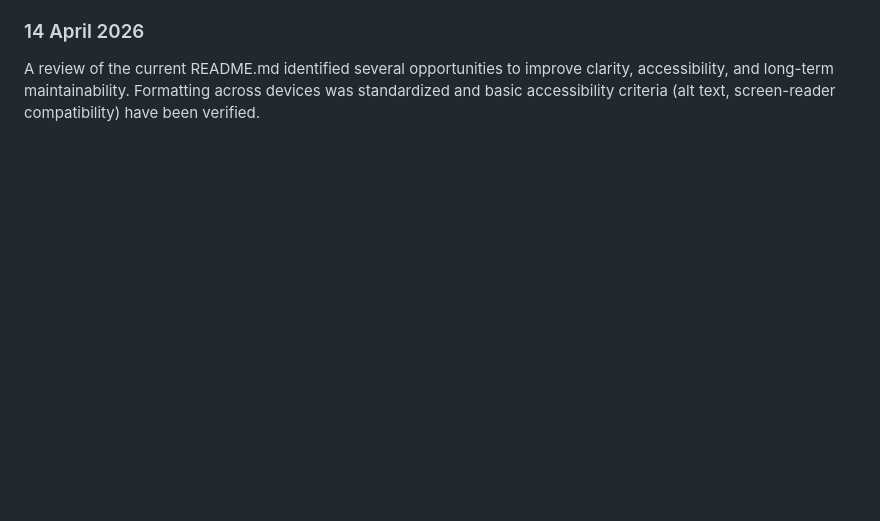
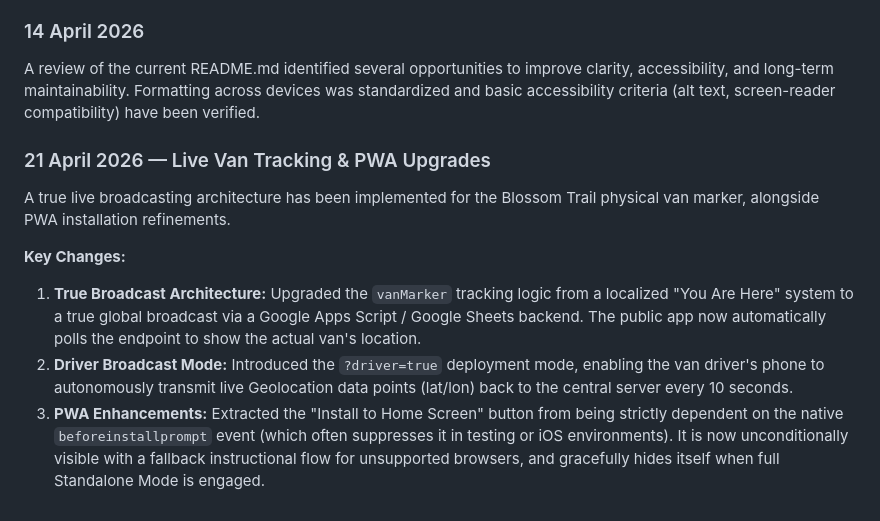
Before and after one commit to InclusiveCat/blossom-trail, a Markdown page: README.md, the part around the change. Drawn GitHub-style; blank space fills up the shorter version.

Commit message:
Update PWA install button and add true live GPS broadcasting architecture

```diff
--- a/README.md
+++ b/README.md
@@ -221,3 +221,11 @@ A major refactoring of the Blossom Trail PWA has been completed to align the app
 
 ### 14 April 2026
 A review of the current README.md identified several opportunities to improve clarity, accessibility, and long-term maintainability. Formatting across devices was standardized and basic accessibility criteria (alt text, screen-reader compatibility) have been verified.
+
+### 21 April 2026 — Live Van Tracking & PWA Upgrades
+A true live broadcasting architecture has been implemented for the Blossom Trail physical van marker, alongside PWA installation refinements.
+
+**Key Changes:**
+1. **True Broadcast Architecture:** Upgraded the `vanMarker` tracking logic from a localized "You Are Here" system to a true global broadcast via a Google Apps Script / Google Sheets backend. The public app now automatically polls the endpoint to show the actual van's location.
+2. **Driver Broadcast Mode:** Introduced the `?driver=true` deployment mode, enabling the van driver's phone to autonomously transmit live Geolocation data points (lat/lon) back to the central server every 10 seconds.
+3. **PWA Enhancements:** Extracted the "Install to Home Screen" button from being strictly dependent on the native `beforeinstallprompt` event (which often suppresses it in testing or iOS environments). It is now unconditionally visible with a fallback instructional flow for unsupported browsers, and gracefully hides itself when full Standalone Mode is engaged.
```
